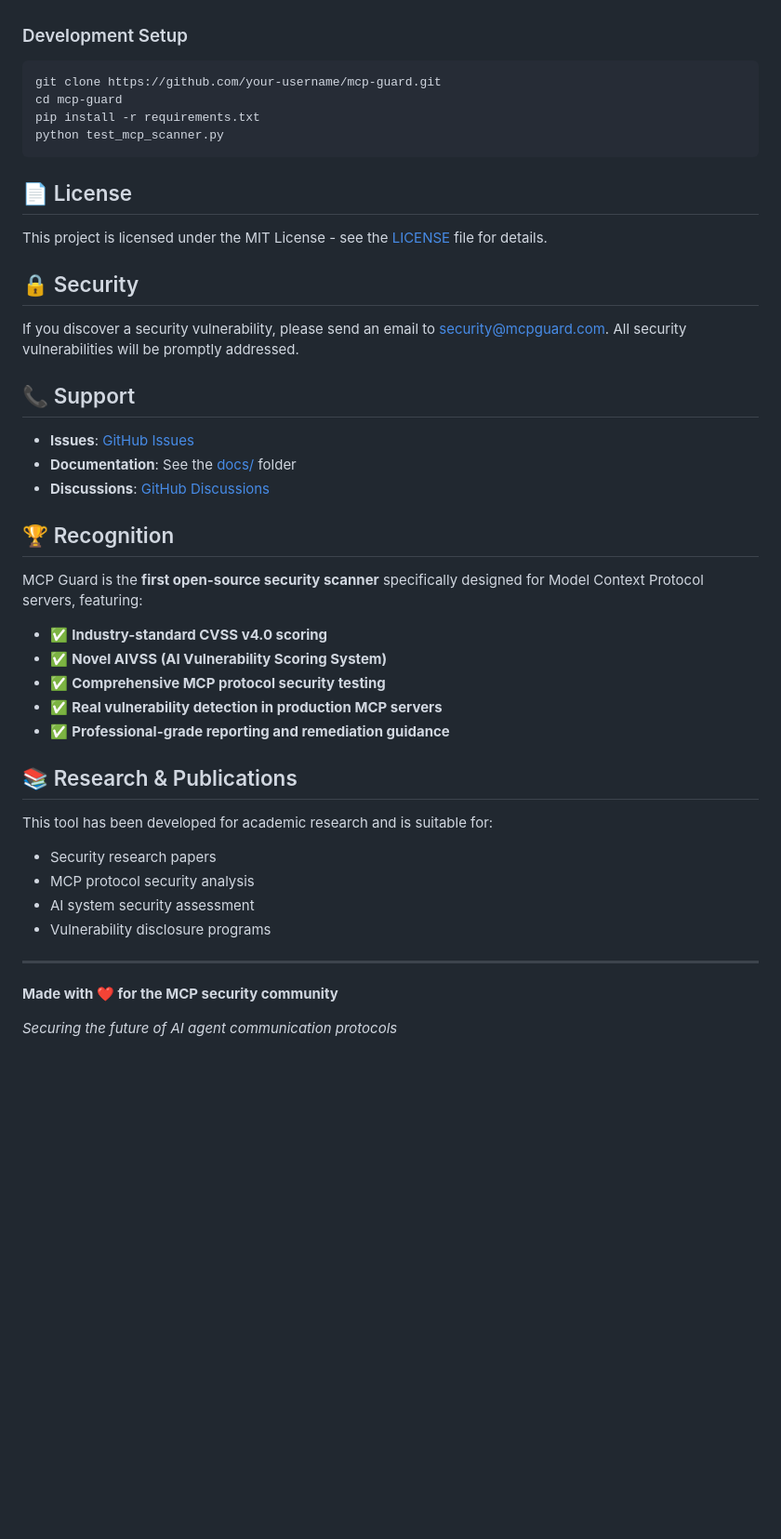
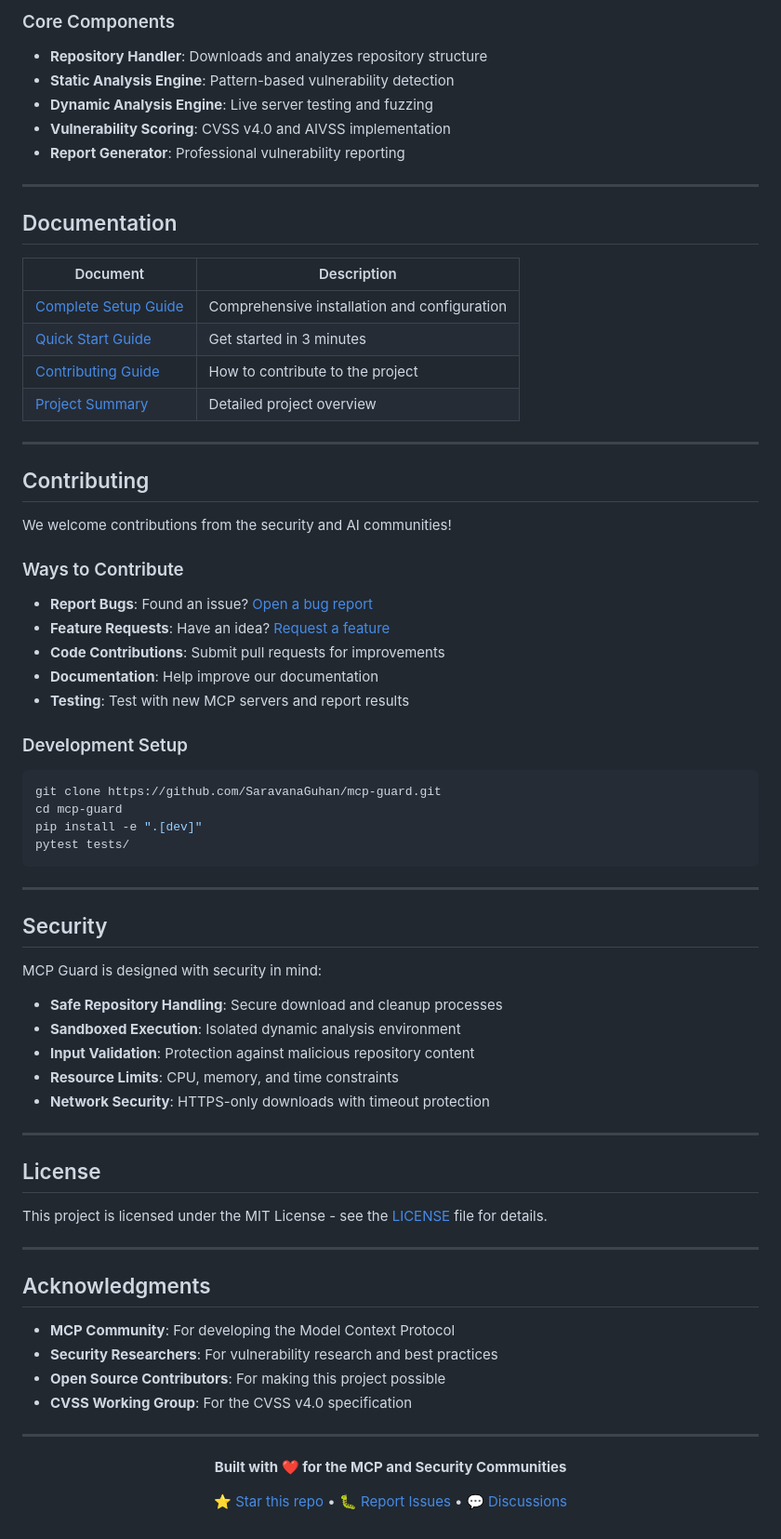
Before and after one commit to XcluEzy7/mcp-guard, a Markdown page: README.md, the part around the change printed below. Shown: that part at 93% size. GitHub-like rendering; blank space fills up the shorter version.

````diff
--- a/README.md
+++ b/README.md
@@ -185,46 +237,78 @@ We welcome contributions! Please see [CONTRIBUTING.md](CONTRIBUTING.md) for guid
+### Core Components
+
+- **Repository Handler**: Downloads and analyzes repository structure
+- **Static Analysis Engine**: Pattern-based vulnerability detection
+- **Dynamic Analysis Engine**: Live server testing and fuzzing
+- **Vulnerability Scoring**: CVSS v4.0 and AIVSS implementation
+- **Report Generator**: Professional vulnerability reporting
+
+---
+
+## Documentation
+
+| Document | Description |
+|----------|-------------|
+| [Complete Setup Guide](docs/COMPLETE_SETUP_GUIDE.md) | Comprehensive installation and configuration |
+| [Quick Start Guide](QUICK_START.md) | Get started in 3 minutes |
+| [Contributing Guide](CONTRIBUTING.md) | How to contribute to the project |
+| [Project Summary](PROJECT_SUMMARY.md) | Detailed project overview |
+
+---
+
+## Contributing
+
+We welcome contributions from the security and AI communities!
+
+### Ways to Contribute
+- **Report Bugs**: Found an issue? [Open a bug report](https://github.com/SaravanaGuhan/mcp-guard/issues)
+- **Feature Requests**: Have an idea? [Request a feature](https://github.com/SaravanaGuhan/mcp-guard/issues)
+- **Code Contributions**: Submit pull requests for improvements
+- **Documentation**: Help improve our documentation
+- **Testing**: Test with new MCP servers and report results
 
 ### Development Setup
 ```bash
-git clone https://github.com/your-username/mcp-guard.git
+git clone https://github.com/SaravanaGuhan/mcp-guard.git
 cd mcp-guard
-pip install -r requirements.txt
-python test_mcp_scanner.py
+pip install -e ".[dev]"
+pytest tests/
 ```
 
-## 📄 License
+---
+
+## Security
+
+MCP Guard is designed with security in mind:
+
+- **Safe Repository Handling**: Secure download and cleanup processes
+- **Sandboxed Execution**: Isolated dynamic analysis environment
+- **Input Validation**: Protection against malicious repository content
+- **Resource Limits**: CPU, memory, and time constraints
+- **Network Security**: HTTPS-only downloads with timeout protection
+
+
+
+---
+
+## License
 
 This project is licensed under the MIT License - see the [LICENSE](LICENSE) file for details.
 
-## 🔒 Security
+---
 
-If you discover a security vulnerability, please send an email to security@mcpguard.com. All security vulnerabilities will be promptly addressed.
+## Acknowledgments
 
-## 📞 Support
-
-- **Issues**: [GitHub Issues](https://github.com/your-username/mcp-guard/issues)
-- **Documentation**: See the [docs/](docs/) folder
-- **Discussions**: [GitHub Discussions](https://github.com/your-username/mcp-guard/discussions)
-
-## 🏆 Recognition
-
-MCP Guard is the **first open-source security scanner** specifically designed for Model Context Protocol servers, featuring:
-
-- ✅ **Industry-standard CVSS v4.0 scoring**
-- ✅ **Novel AIVSS (AI Vulnerability Scoring System)**
-- ✅ **Comprehensive MCP protocol security testing**
-- ✅ **Real vulnerability detection in production MCP servers**
-- ✅ **Professional-grade reporting and remediation guidance**
-
-## 📚 Research & Publications
-
-This tool has been developed for academic research and is suitable for:
-- Security research papers
-- MCP protocol security analysis
-- AI system security assessment
-- Vulnerability disclosure programs
+- **MCP Community**: For developing the Model Context Protocol
+- **Security Researchers**: For vulnerability research and best practices
+- **Open Source Contributors**: For making this project possible
+- **CVSS Working Group**: For the CVSS v4.0 specification
 
 ---
 
-**Made with ❤️ for the MCP security community**
+<div align="center">
 
-*Securing the future of AI agent communication protocols*
+**Built with ❤️ for the MCP and Security Communities**
+
+[⭐ Star this repo](https://github.com/SaravanaGuhan/mcp-guard) • [🐛 Report Issues](https://github.com/SaravanaGuhan/mcp-guard/issues) • [💬 Discussions](https://github.com/SaravanaGuhan/mcp-guard/discussions)
+
+</div>
````
Also changed, not shown: other parts of README.md (+193 -141 lines).
